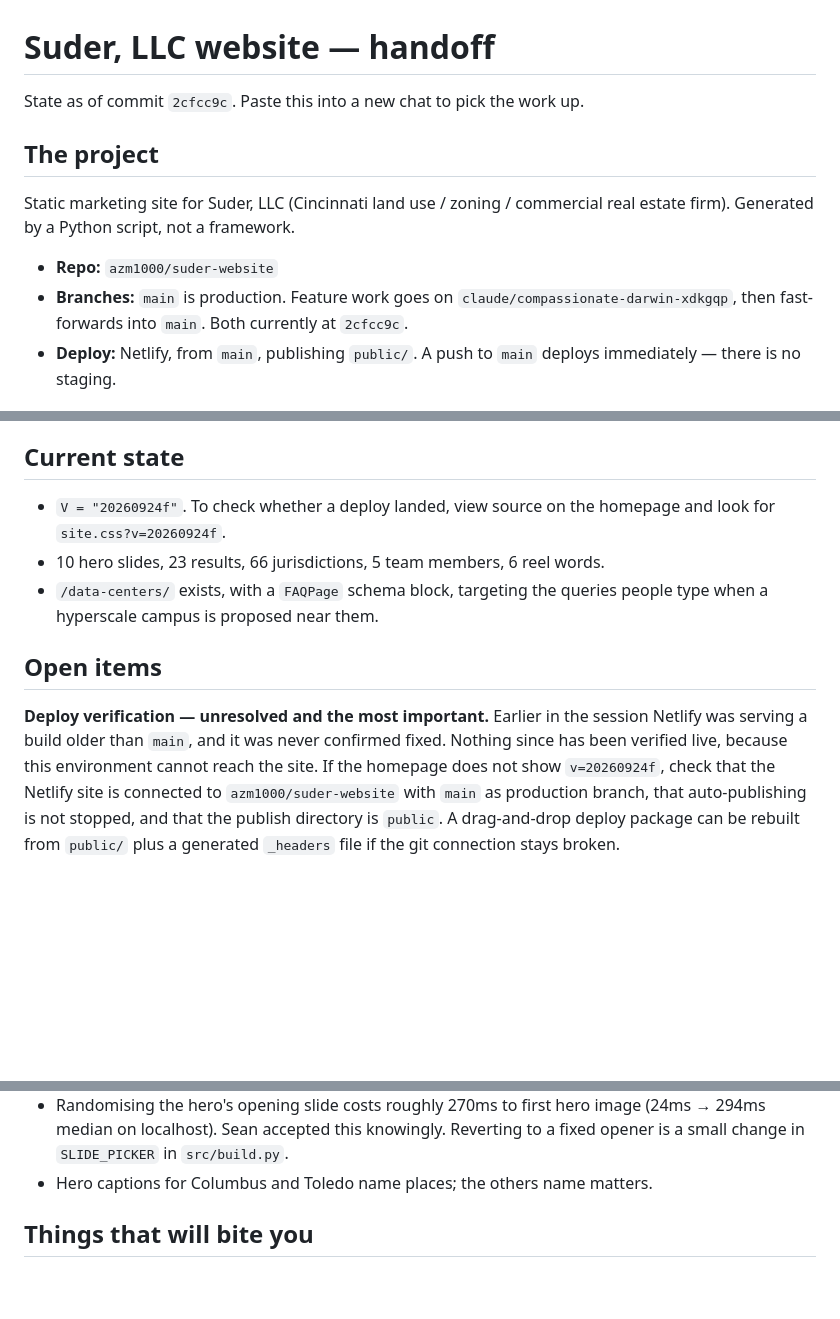
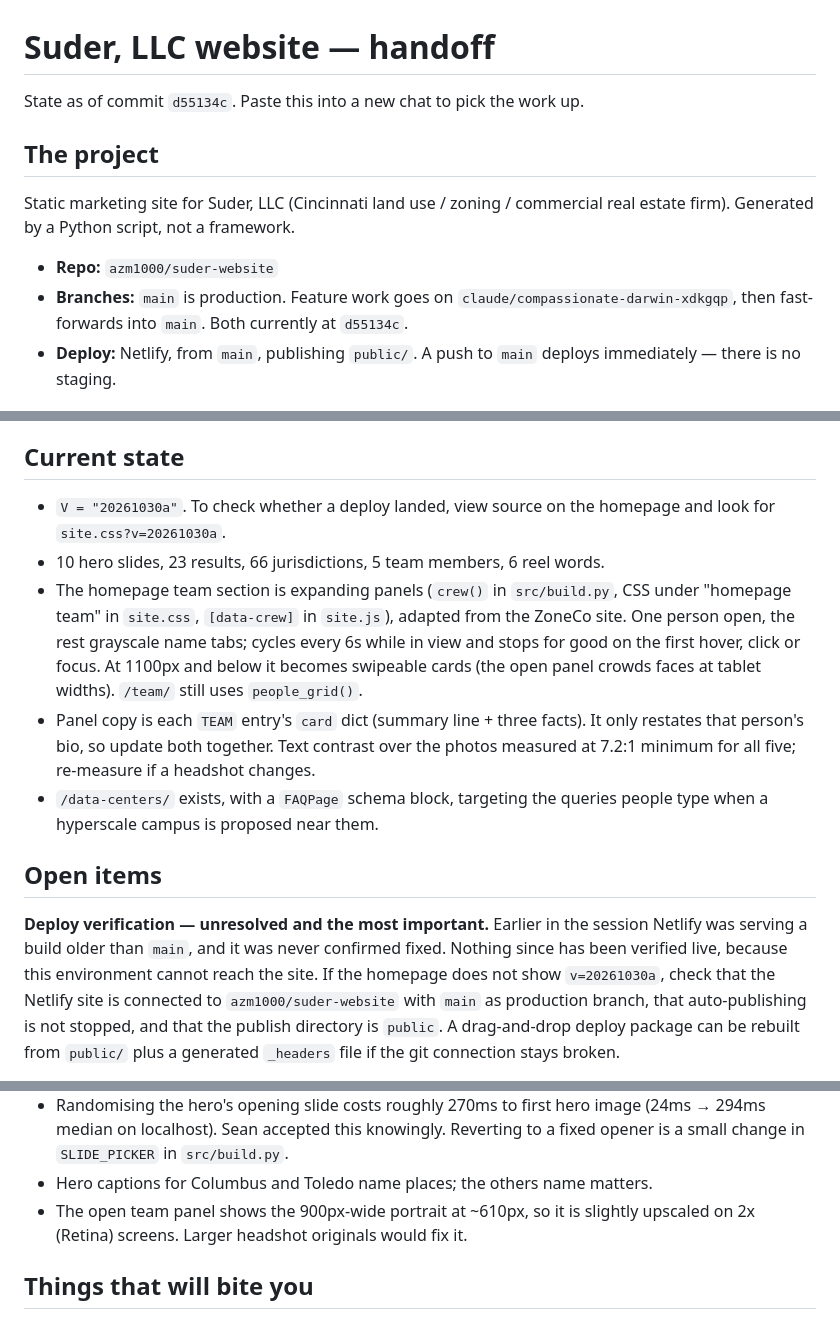
Before and after one commit to azm1000/suder-website, a Markdown page: HANDOFF.md, 3 parts joined by grey strips. Rendered like a GitHub page; blank space fills up the shorter version.

Commit message:
HANDOFF: record team panels and V 20261030a
Co-Authored-By: Claude Opus 5.5 <noreply@anthropic.com>
Claude-Session: https://claude.ai/code/session_01Sdsbrpu4baXQYysfradgpJ

```diff
--- a/HANDOFF.md
+++ b/HANDOFF.md
@@ -1,6 +1,6 @@
 # Suder, LLC website — handoff
 
-State as of commit `2cfcc9c`. Paste this into a new chat to pick the work up.
+State as of commit `d55134c`. Paste this into a new chat to pick the work up.
 
 ## The project
 
@@ -10,7 +10,7 @@ real estate firm). Generated by a Python script, not a framework.
 - **Repo:** `azm1000/suder-website`
 - **Branches:** `main` is production. Feature work goes on
   `claude/compassionate-darwin-xdkgqp`, then fast-forwards into `main`.
-  Both currently at `2cfcc9c`.
+  Both currently at `d55134c`.
 - **Deploy:** Netlify, from `main`, publishing `public/`. A push to `main`
   deploys immediately — there is no staging.
 
@@ -59,9 +59,19 @@ from inside the session. Ask Sean to send images.
 
 ## Current state
 
-- `V = "20260924f"`. To check whether a deploy landed, view source on the
-  homepage and look for `site.css?v=20260924f`.
+- `V = "20261030a"`. To check whether a deploy landed, view source on the
+  homepage and look for `site.css?v=20261030a`.
 - 10 hero slides, 23 results, 66 jurisdictions, 5 team members, 6 reel words.
+- The homepage team section is expanding panels (`crew()` in `src/build.py`,
+  CSS under "homepage team" in `site.css`, `[data-crew]` in `site.js`),
+  adapted from the ZoneCo site. One person open, the rest grayscale name tabs;
+  cycles every 6s while in view and stops for good on the first hover, click or
+  focus. At 1100px and below it becomes swipeable cards (the open panel crowds
+  faces at tablet widths). `/team/` still uses `people_grid()`.
+- Panel copy is each `TEAM` entry's `card` dict (summary line + three facts).
+  It only restates that person's bio, so update both together. Text contrast
+  over the photos measured at 7.2:1 minimum for all five; re-measure if a
+  headshot changes.
 - `/data-centers/` exists, with a `FAQPage` schema block, targeting the queries
   people type when a hyperscale campus is proposed near them.
 
@@ -70,7 +80,7 @@ from inside the session. Ask Sean to send images.
 **Deploy verification — unresolved and the most important.** Earlier in the
 session Netlify was serving a build older than `main`, and it was never
 confirmed fixed. Nothing since has been verified live, because this environment
-cannot reach the site. If the homepage does not show `v=20260924f`, check that
+cannot reach the site. If the homepage does not show `v=20261030a`, check that
 the Netlify site is connected to `azm1000/suder-website` with `main` as
 production branch, that auto-publishing is not stopped, and that the publish
 directory is `public`. A drag-and-drop deploy package can be rebuilt from
@@ -101,6 +111,8 @@ directory is `public`. A drag-and-drop deploy package can be rebuilt from
   (24ms → 294ms median on localhost). Sean accepted this knowingly. Reverting
   to a fixed opener is a small change in `SLIDE_PICKER` in `src/build.py`.
 - Hero captions for Columbus and Toledo name places; the others name matters.
+- The open team panel shows the 900px-wide portrait at ~610px, so it is
+  slightly upscaled on 2x (Retina) screens. Larger headshot originals would fix it.
 
 ## Things that will bite you
 
```
